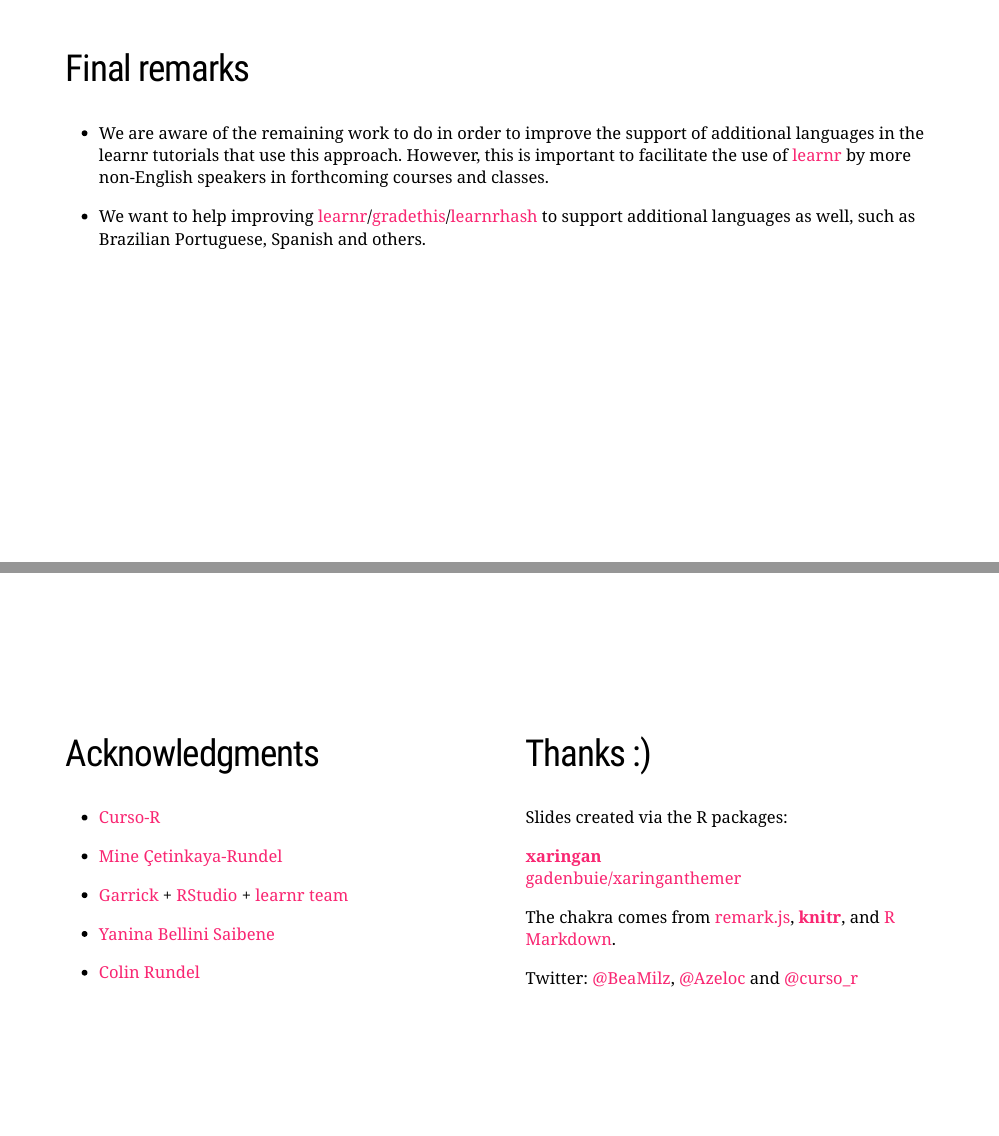
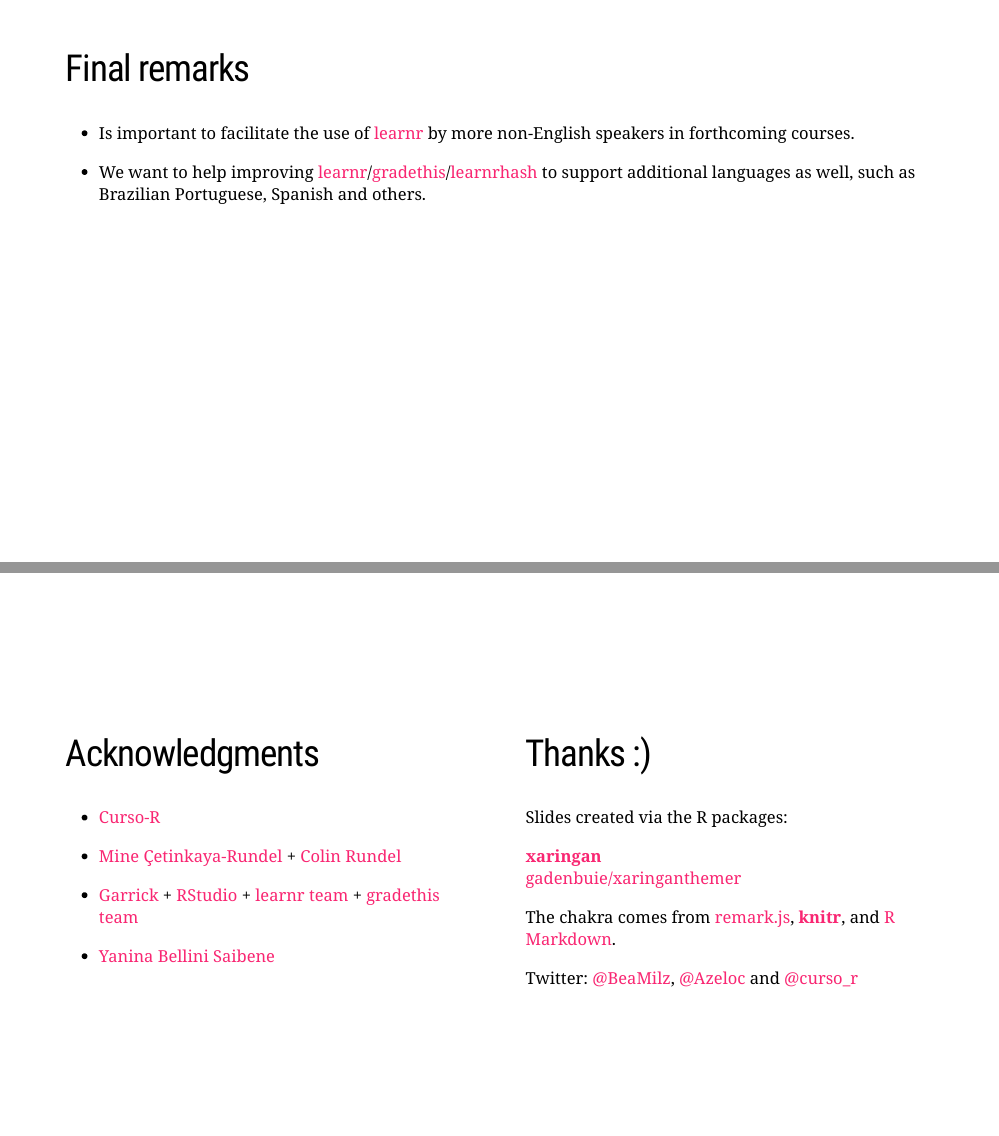
Before and after one commit to curso-r/LatinR2021, an R Markdown document (docs/index.Rmd): pages 15 and 17 of 18, joined at a grey line. Rendered offline with R 4.5, knitr and Pandoc, with nearby package versions; the slides are laid out offline by our stand-in for remark.js, each with all of its steps uncovered, in fonts that may differ from those the slides ask for, and without slide numbers, shadows or browser add-ons; some code elsewhere in the file could not run offline; a font, style sheet, LaTeX package, included part or bibliography that could not be used is replaced or left out.

Commit message:
minor fixes

```diff
--- a/docs/index.Rmd
+++ b/docs/index.Rmd
@@ -356,7 +356,7 @@
 ## Final remarks
 
 
-- We are aware of the remaining work to do in order to improve the support of additional languages in the learnr tutorials that use this approach. However, this is important to facilitate the use of [learnr](https://rstudio.github.io/learnr/) by more non-English speakers in forthcoming courses and classes.
+- Is important to facilitate the use of [learnr](https://rstudio.github.io/learnr/) by more non-English speakers in forthcoming courses.
 
 - We want to help improving [learnr](https://rstudio.github.io/learnr/)/[gradethis](https://pkgs.rstudio.com/gradethis/)/[learnrhash](https://github.com/rundel/learnrhash) to support additional languages as well, such as Brazilian Portuguese, Spanish and others.
 
@@ -383,13 +383,12 @@
 
 - [Curso-R](https://curso-r.com/)
 
-- [Mine Çetinkaya-Rundel](https://twitter.com/minebocek)
+- [Mine Çetinkaya-Rundel](https://twitter.com/minebocek) + [Colin Rundel](https://twitter.com/rundel)
 
-- [Garrick](https://twitter.com/grrrck) + [RStudio](https://twitter.com/rstudio) + [learnr team](https://github.com/rstudio/learnr/blob/main/DESCRIPTION)
+- [Garrick](https://twitter.com/grrrck) + [RStudio](https://twitter.com/rstudio) + [learnr team](https://github.com/rstudio/learnr/blob/main/DESCRIPTION) + [gradethis team](https://github.com/rstudio/gradethis/blob/main/DESCRIPTION)
 
 - [Yanina Bellini Saibene](https://twitter.com/yabellini)
 
-- [Colin Rundel](https://twitter.com/rundel)
 ]
 
 .pull-right[
```
Also changed, not shown: docs/index.Rmd (2 more changed lines), 1 other file.
